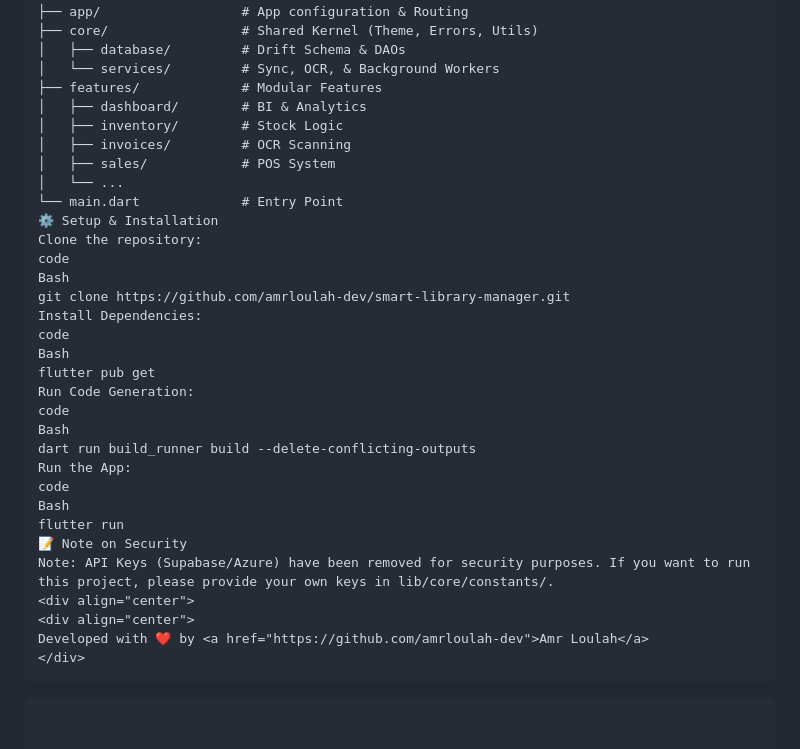
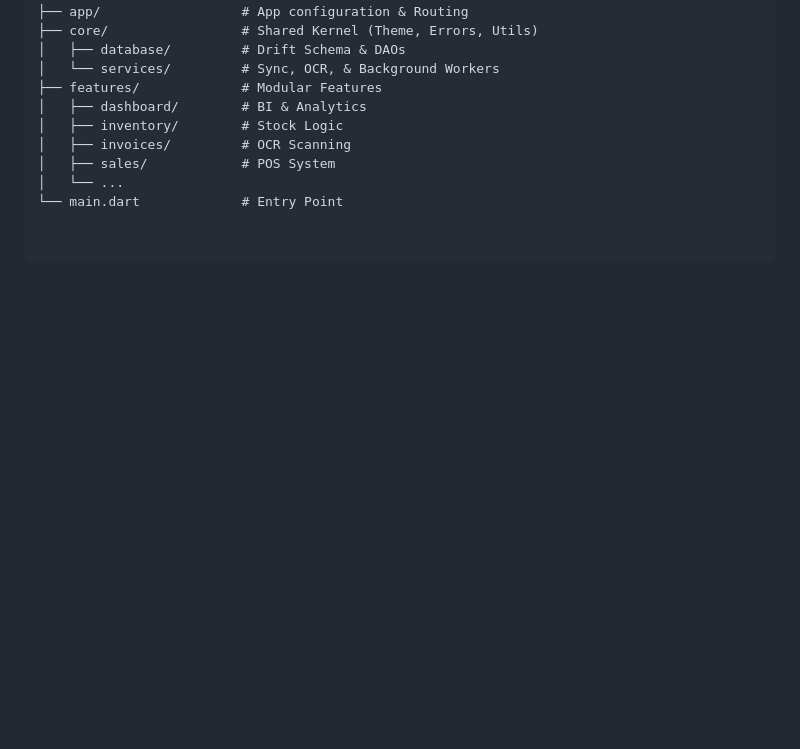
Before and after one commit to amrloulah-dev/smart-library-manager, a Markdown page: README.md, the part around one of its changes. Drawn GitHub-style; blank space fills up the shorter version.

````diff
--- a/README.md
+++ b/README.md
@@ -99,28 +97,3 @@ lib/
 │   ├── sales/            # POS System
 │   └── ...
 └── main.dart             # Entry Point
-⚙️ Setup & Installation
-Clone the repository:
-code
-Bash
-git clone https://github.com/amrloulah-dev/smart-library-manager.git
-Install Dependencies:
-code
-Bash
-flutter pub get
-Run Code Generation:
-code
-Bash
-dart run build_runner build --delete-conflicting-outputs
-Run the App:
-code
-Bash
-flutter run
-📝 Note on Security
-Note: API Keys (Supabase/Azure) have been removed for security purposes. If you want to run this project, please provide your own keys in lib/core/constants/.
-<div align="center">
-<div align="center">
-Developed with ❤️ by <a href="https://github.com/amrloulah-dev">Amr Loulah</a>
-</div>
-```
-```
````
Also changed, not shown: other parts of README.md (+2 -4 lines).
